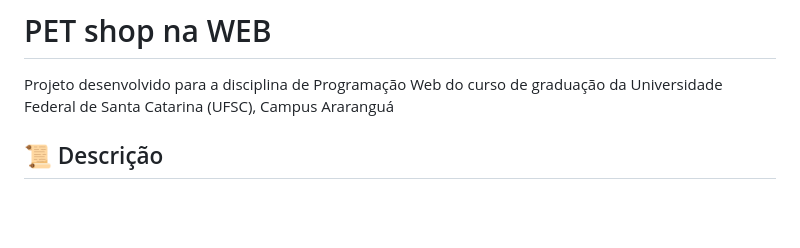
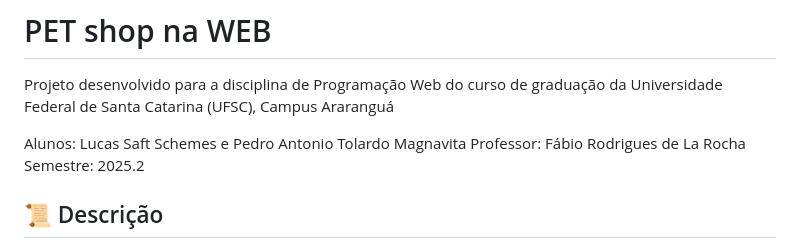
Before and after one commit to LucasSchemes/petshop-web, a Markdown page: README.md, the part around the change. Rendered like a GitHub page; blank space fills up the shorter version.

Commit message:
Atualiza README

```diff
--- a/README.md
+++ b/README.md
@@ -1,6 +1,10 @@
 # PET shop na WEB
 
 Projeto desenvolvido para a disciplina de Programação Web do curso de graduação da Universidade Federal de Santa Catarina (UFSC), Campus Araranguá
+
+Alunos: Lucas Saft Schemes e Pedro Antonio Tolardo Magnavita
+Professor: Fábio Rodrigues de La Rocha
+Semestre: 2025.2
 
 ## 📜 Descrição
 
```
